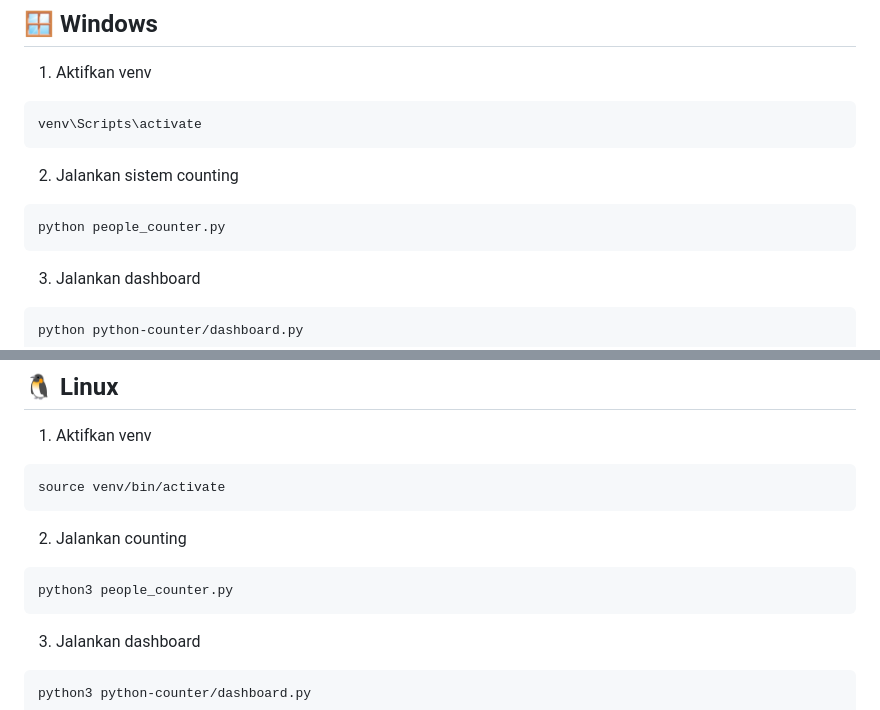
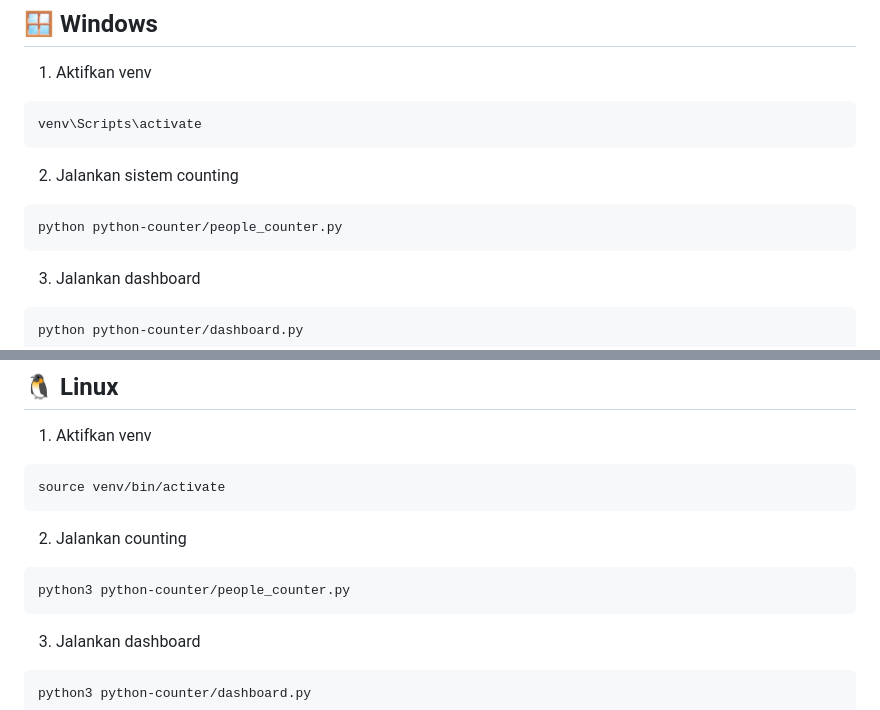
Before and after one commit to Baimiyk/people-counter, a Markdown page: README.md, 2 parts joined by grey strips. Drawn GitHub-style.

Commit message:
Update README with project details and instructionsU

````diff
--- a/README.md
+++ b/README.md
@@ -122,7 +122,7 @@ venv\Scripts\activate
 2. Jalankan sistem counting
 
 ```
-python people_counter.py
+python python-counter/people_counter.py
 ```
 
 3. Jalankan dashboard
@@ -151,7 +151,7 @@ source venv/bin/activate
 2. Jalankan counting
 
 ```
-python3 people_counter.py
+python3 python-counter/people_counter.py
 ```
 
 3. Jalankan dashboard
````
